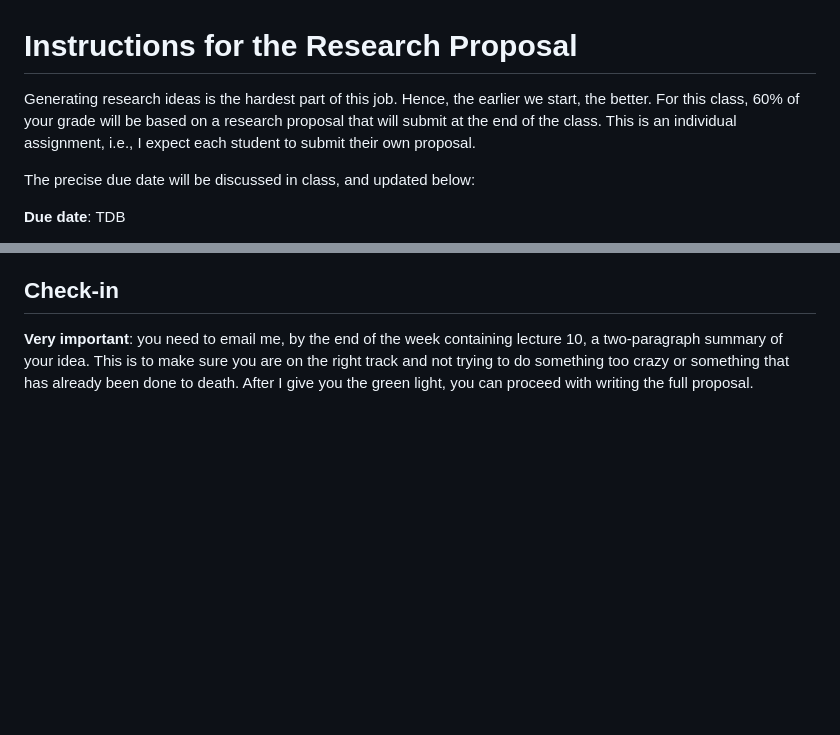
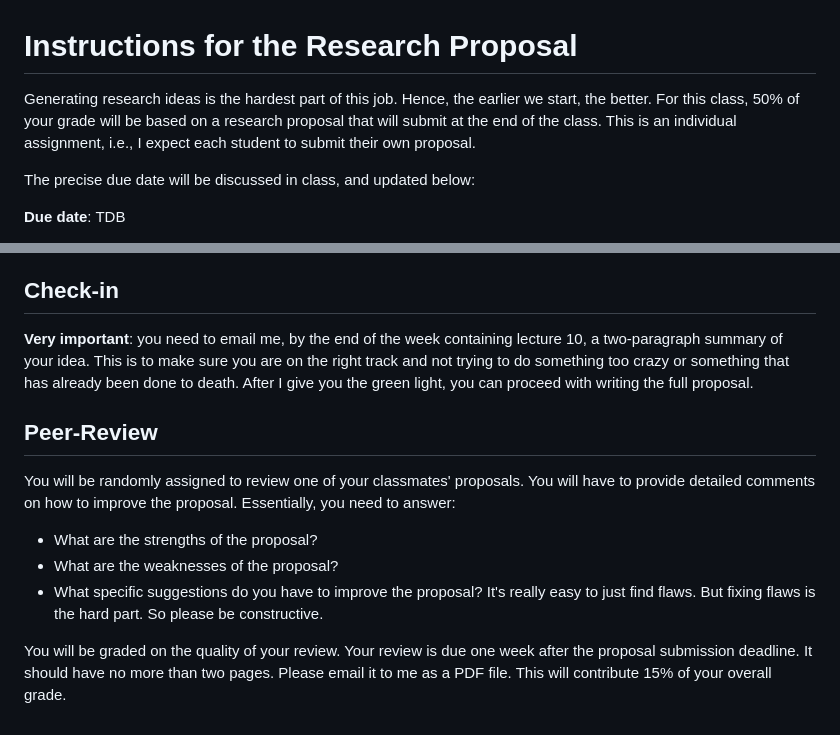
Before and after one commit to epge-classes/finance-1-2026, a Markdown page: Instructions_Research_Proposal.md, 2 parts joined by grey strips. Drawn GitHub-style; blank space fills up the shorter version.

Commit message:
Updated the grading scheme for the proposal.

```diff
--- a/Instructions_Research_Proposal.md
+++ b/Instructions_Research_Proposal.md
@@ -1,6 +1,6 @@
 # Instructions for the Research Proposal
 
-Generating research ideas is the hardest part of this job. Hence, the earlier we start, the better. For this class, 60% of your grade will be based on a research proposal that will submit at the end of the class. This is an individual assignment, i.e., I expect each student to submit their own proposal.
+Generating research ideas is the hardest part of this job. Hence, the earlier we start, the better. For this class, 50% of your grade will be based on a research proposal that will submit at the end of the class. This is an individual assignment, i.e., I expect each student to submit their own proposal.
 
 The precise due date will be discussed in class, and updated below:
 
@@ -48,3 +48,13 @@ Example 3: some of you might be an Econometrician in disguise (sounds familiar?)
 ## Check-in
 
 **Very important**: you need to email me, by the end of the week containing lecture 10, a two-paragraph summary of your idea. This is to make sure you are on the right track and not trying to do something too crazy or something that has already been done to death. After I give you the green light, you can proceed with writing the full proposal.
+
+## Peer-Review
+
+You will be randomly assigned to review one of your classmates' proposals. You will have to provide detailed comments on how to improve the proposal. Essentially, you need to answer:
+
+- What are the strengths of the proposal?
+- What are the weaknesses of the proposal?
+- What specific suggestions do you have to improve the proposal? It's really easy to just find flaws. But fixing flaws is the hard part. So please be constructive.
+
+You will be graded on the quality of your review. Your review is due one week after the proposal submission deadline. It should have no more than two pages. Please email it to me as a PDF file. This will contribute 15% of your overall grade.
```
